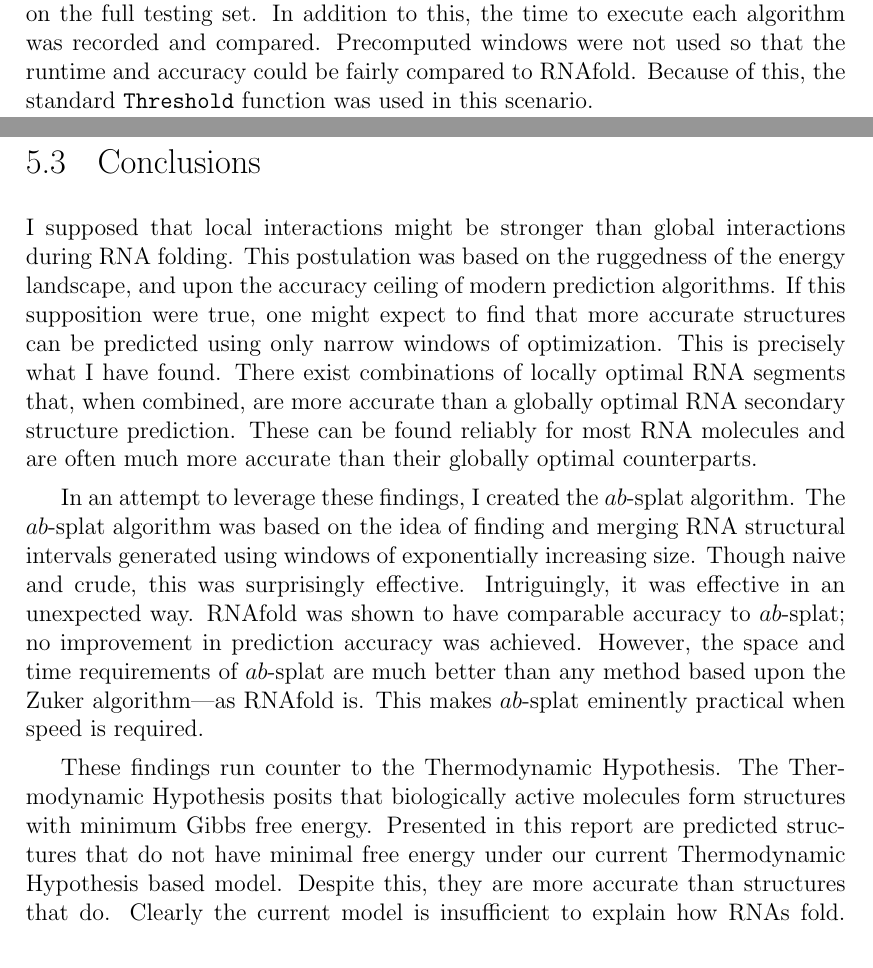
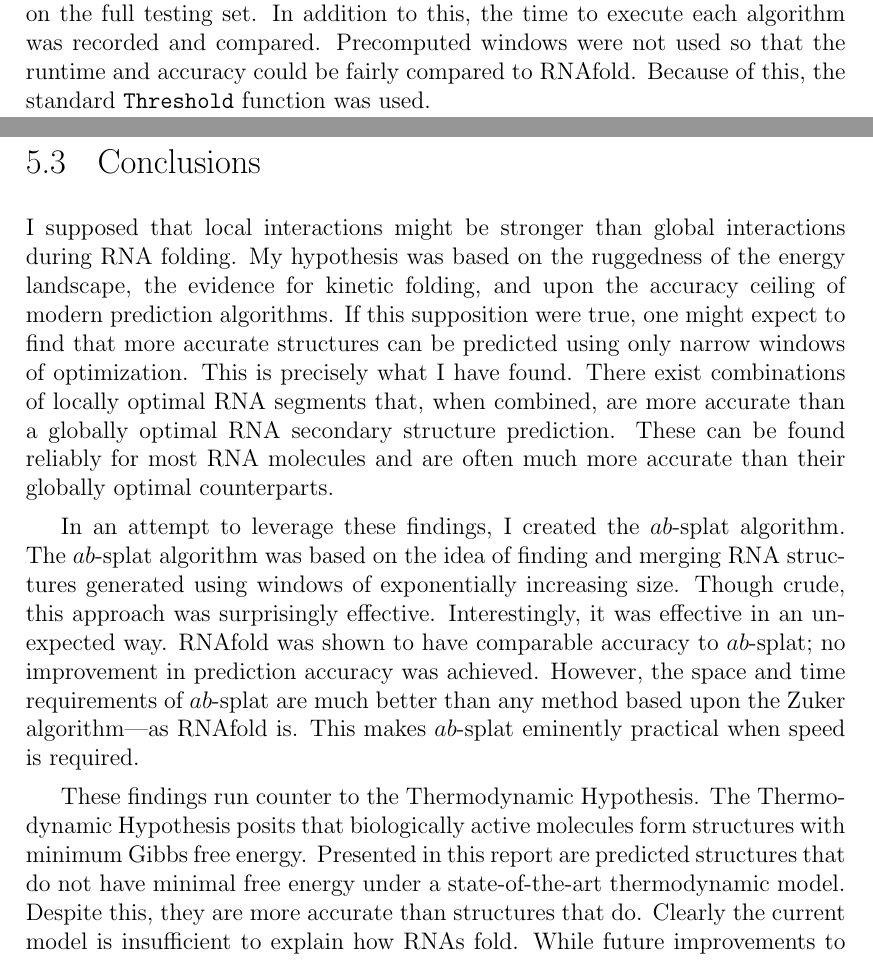
Before and after one commit to maltic/honours, a LaTeX thesis (Dissertation/cshonours.tex): two parts of pages 33 and 44 of 49, joined at a grey line, cut so that both start at the same text. Compiled offline with pdfLaTeX.

Commit message:
Some more edits

```diff
--- a/Dissertation/cshonours.tex
+++ b/Dissertation/cshonours.tex
@@ -604,7 +604,7 @@ A brute force method was used to test a combinatorial set of values for $a$ and
 
 To test this algorithm, the testing set was randomly partitioned into two sets containing an equal number of RNAs. One of these sets I called the training set, the other I called the validation set. The aforementioned brute force search was done on the training set, and the F-Scores for $ab$ pairs was recorded; $ab$ pairs with highest F-Scores were deemed the best. These scores were then validated by running the same procedure on the validation set, then attempting to correlate the scores of $ab$ pairs between training and validation sets. This  indicated if high scores in the training set were related to high scores in the validation set. The correlation also allowed me to determine if results found in the training set were valid.
 
-The best $ab$ pair was used to configure the $ab$-splat algorithm, which was then run on the full testing set, and it's F-Scores recorded. These F-Scores were then compared directly to F-Scores produced by RNAfold, which was also run on the full testing set. In addition to this, the time to execute each algorithm was recorded and compared. Precomputed windows were not used so that the runtime and accuracy could be fairly compared to RNAfold. Because of this, the standard \texttt{Threshold} function was used in this scenario.
+The best $ab$ pair was used to configure the $ab$-splat algorithm, which was then run on the full testing set, and it's F-Scores recorded. These F-Scores were then compared directly to F-Scores produced by RNAfold, which was also run on the full testing set. In addition to this, the time to execute each algorithm was recorded and compared. Precomputed windows were not used so that the runtime and accuracy could be fairly compared to RNAfold. Because of this, the standard \texttt{Threshold} function was used.
 
 \chapter{Results}
 
@@ -756,11 +756,11 @@ Though I have not incorporated pseudoknots into the algorithms presented, this d
 
 
 \section{Conclusions}
-I supposed that local interactions might be stronger than global interactions during RNA folding. This postulation was based on the ruggedness of the energy landscape, and upon the accuracy ceiling of modern prediction algorithms. If this supposition were true, one might expect to find that more accurate structures can be predicted using only narrow windows of optimization. This is precisely what I have found. There exist combinations of locally optimal RNA segments that, when combined, are more accurate than a globally optimal RNA secondary structure prediction. These can be found reliably for most RNA molecules and are often much more accurate than their globally optimal counterparts.
+I supposed that local interactions might be stronger than global interactions during RNA folding. My hypothesis was based on the ruggedness of the energy landscape, the evidence for kinetic folding, and upon the accuracy ceiling of modern prediction algorithms. If this supposition were true, one might expect to find that more accurate structures can be predicted using only narrow windows of optimization. This is precisely what I have found. There exist combinations of locally optimal RNA segments that, when combined, are more accurate than a globally optimal RNA secondary structure prediction. These can be found reliably for most RNA molecules and are often much more accurate than their globally optimal counterparts.
 
-In an attempt to leverage these findings, I created the $ab$-splat algorithm. The $ab$-splat algorithm was based on the idea of finding and merging RNA structural intervals generated using windows of exponentially increasing size. Though naive and crude, this was surprisingly effective. Intriguingly, it was effective in an unexpected way. RNAfold was shown to have comparable accuracy to $ab$-splat; no improvement in prediction accuracy was achieved. However, the space and time requirements of $ab$-splat are much better than any method based upon the Zuker algorithm---as RNAfold is. This makes $ab$-splat eminently practical when speed is required.
+In an attempt to leverage these findings, I created the $ab$-splat algorithm. The $ab$-splat algorithm was based on the idea of finding and merging RNA structures generated using windows of exponentially increasing size. Though crude, this approach was surprisingly effective. Interestingly, it was effective in an unexpected way. RNAfold was shown to have comparable accuracy to $ab$-splat; no improvement in prediction accuracy was achieved. However, the space and time requirements of $ab$-splat are much better than any method based upon the Zuker algorithm---as RNAfold is. This makes $ab$-splat eminently practical when speed is required.
 
-These findings run counter to the Thermodynamic Hypothesis. The Thermodynamic Hypothesis posits that biologically active molecules form structures with minimum Gibbs free energy. Presented in this report are predicted structures that do not have minimal free energy under our current Thermodynamic Hypothesis based model. Despite this, they are more accurate than structures that do. Clearly the current model is insufficient to explain how RNAs fold. While future improvements to this model may encompass local interactions, for now it appears that we should look beyond the Thermodynamic Hypothesis.
+These findings run counter to the Thermodynamic Hypothesis. The Thermodynamic Hypothesis posits that biologically active molecules form structures with minimum Gibbs free energy. Presented in this report are predicted structures that do not have minimal free energy under a state-of-the-art thermodynamic model. Despite this, they are more accurate than structures that do. Clearly the current model is insufficient to explain how RNAs fold. While future improvements to this model may encompass local interactions, for now it appears that we should look beyond the Thermodynamic Hypothesis.
 
 
 
```
Also changed, not shown: Dissertation/cshonours.pdf, Dissertation/cshonours.tex (14 more changed lines), 3 other files.
